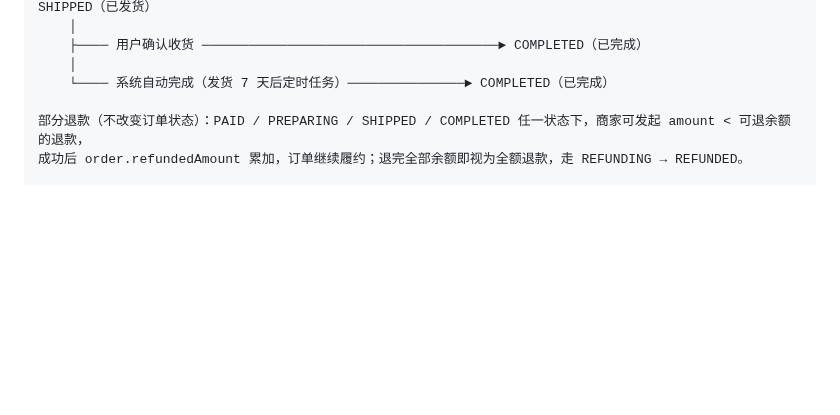
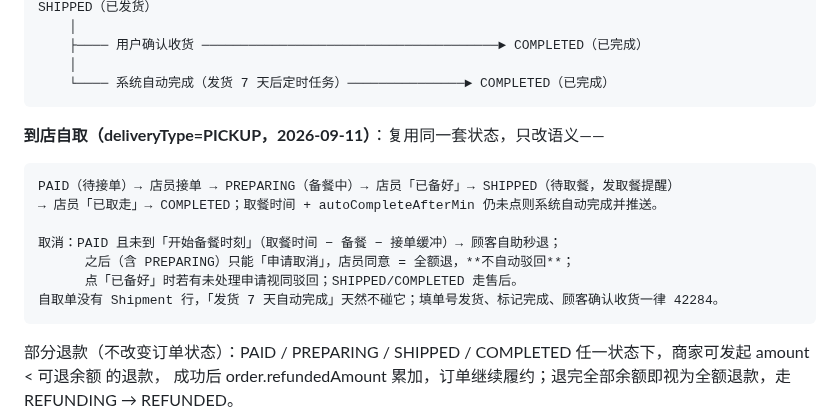
Before and after one commit to yomeieki/AFU, a Markdown page: docs/order-flow.md, the part around the change. GitHub-like rendering; blank space fills up the shorter version.

Commit message:
文档：api.md 附录 H 到店自取（接口/定时任务/错误码/环境变量）、order-flow 自取状态流
Co-Authored-By: Claude Fable 5.1 <noreply@anthropic.com>

````diff
--- a/docs/order-flow.md
+++ b/docs/order-flow.md
@@ -96,6 +96,17 @@ SHIPPED（已发货）
     ├──── 用户确认收货 ──────────────────────────────────────► COMPLETED（已完成）
     │
     └──── 系统自动完成（发货 7 天后定时任务）───────────────► COMPLETED（已完成）
+```
+
+**到店自取（deliveryType=PICKUP，2026-09-11）**：复用同一套状态，只改语义——
+
+    PAID（待接单）→ 店员接单 → PREPARING（备餐中）→ 店员「已备好」→ SHIPPED（待取餐，发取餐提醒）
+    → 店员「已取走」→ COMPLETED；取餐时间 + autoCompleteAfterMin 仍未点则系统自动完成并推送。
+
+    取消：PAID 且未到「开始备餐时刻」（取餐时间 − 备餐 − 接单缓冲）→ 顾客自助秒退；
+          之后（含 PREPARING）只能「申请取消」，店员同意 = 全额退，**不自动驳回**；
+          点「已备好」时若有未处理申请视同驳回；SHIPPED/COMPLETED 走售后。
+    自取单没有 Shipment 行，「发货 7 天自动完成」天然不碰它；填单号发货、标记完成、顾客确认收货一律 42284。
 
 部分退款（不改变订单状态）：PAID / PREPARING / SHIPPED / COMPLETED 任一状态下，商家可发起 amount < 可退余额 的退款，
 成功后 order.refundedAmount 累加，订单继续履约；退完全部余额即视为全额退款，走 REFUNDING → REFUNDED。
````
Also changed, not shown: docs/api.md (+60 -0 lines).
